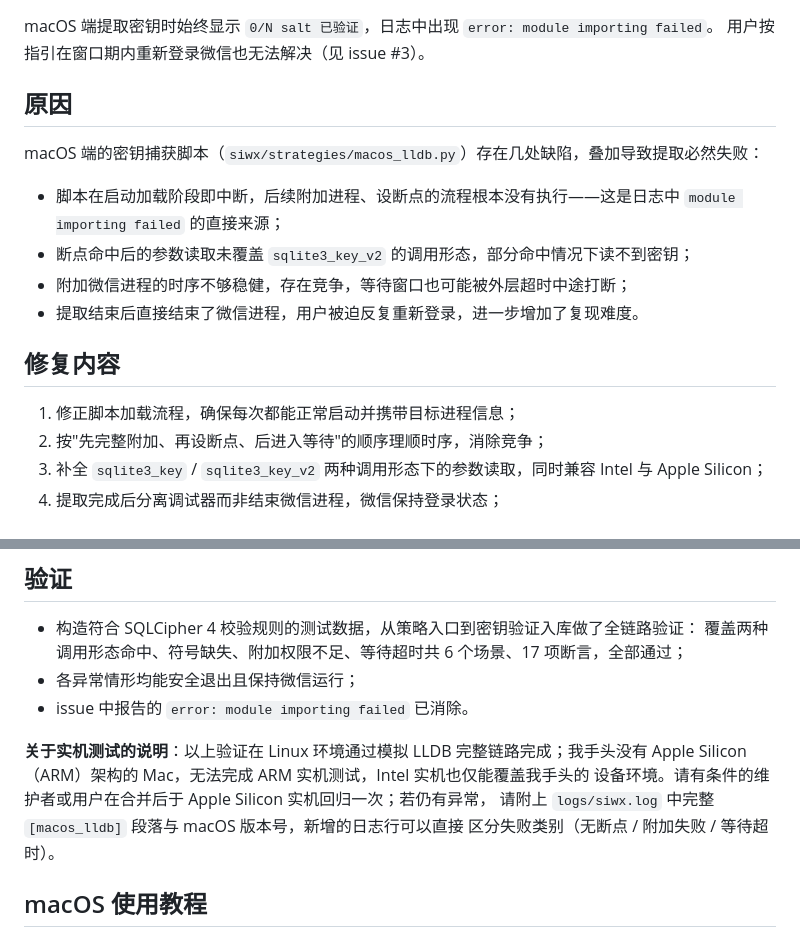
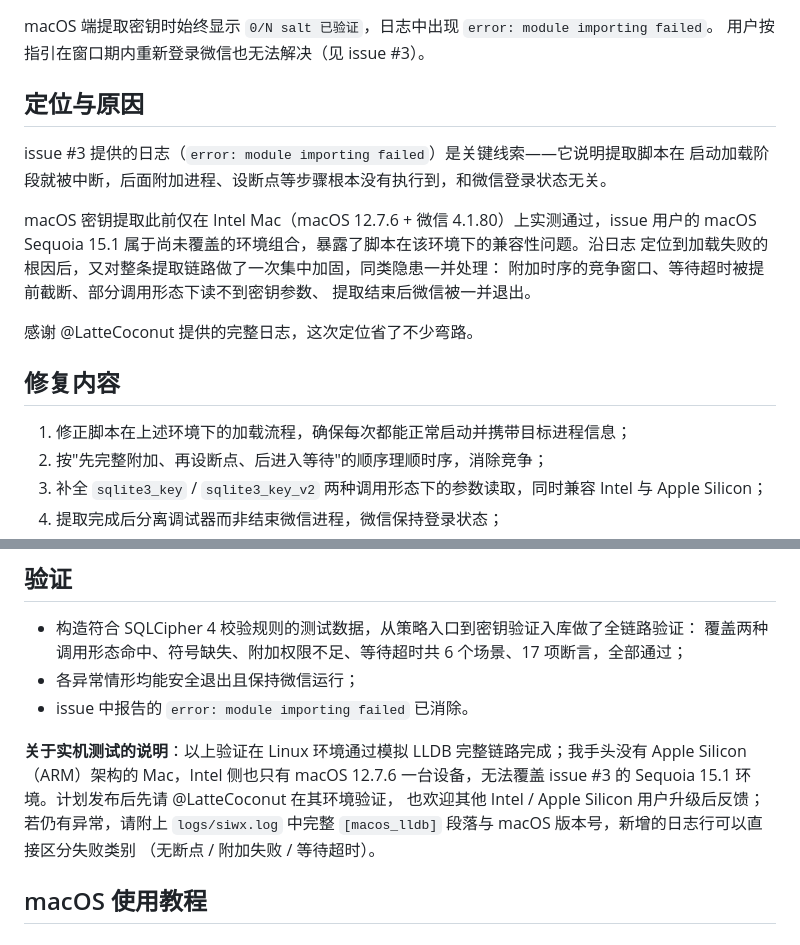
Before and after one commit to ImUpXuu/SIWX, a Markdown page: PR_DESCRIPTION.md, 2 parts joined by grey strips. Rendered like a GitHub page.

Commit message:
docs: PR 描述改为定位过程叙事，补充实机测试计划

```diff
--- a/PR_DESCRIPTION.md
+++ b/PR_DESCRIPTION.md
@@ -7,19 +7,22 @@ Closes #3
 macOS 端提取密钥时始终显示 `0/N salt 已验证`，日志中出现 `error: module importing failed`。
 用户按指引在窗口期内重新登录微信也无法解决（见 issue #3）。
 
-## 原因
+## 定位与原因
 
-macOS 端的密钥捕获脚本（`siwx/strategies/macos_lldb.py`）存在几处缺陷，叠加导致提取必然失败：
+issue #3 提供的日志（`error: module importing failed`）是关键线索——它说明提取脚本在
+启动加载阶段就被中断，后面附加进程、设断点等步骤根本没有执行到，和微信登录状态无关。
 
-- 脚本在启动加载阶段即中断，后续附加进程、设断点的流程根本没有执行——这是日志中
-  `module importing failed` 的直接来源；
-- 断点命中后的参数读取未覆盖 `sqlite3_key_v2` 的调用形态，部分命中情况下读不到密钥；
-- 附加微信进程的时序不够稳健，存在竞争，等待窗口也可能被外层超时中途打断；
-- 提取结束后直接结束了微信进程，用户被迫反复重新登录，进一步增加了复现难度。
+macOS 密钥提取此前仅在 Intel Mac（macOS 12.7.6 + 微信 4.1.80）上实测通过，issue 用户的
+macOS Sequoia 15.1 属于尚未覆盖的环境组合，暴露了脚本在该环境下的兼容性问题。沿日志
+定位到加载失败的根因后，又对整条提取链路做了一次集中加固，同类隐患一并处理：
+附加时序的竞争窗口、等待超时被提前截断、部分调用形态下读不到密钥参数、
+提取结束后微信被一并退出。
+
+感谢 @LatteCoconut 提供的完整日志，这次定位省了不少弯路。
 
 ## 修复内容
 
-1. 修正脚本加载流程，确保每次都能正常启动并携带目标进程信息；
+1. 修正脚本在上述环境下的加载流程，确保每次都能正常启动并携带目标进程信息；
 2. 按"先完整附加、再设断点、后进入等待"的顺序理顺时序，消除竞争；
 3. 补全 `sqlite3_key` / `sqlite3_key_v2` 两种调用形态下的参数读取，同时兼容 Intel 与 Apple Silicon；
 4. 提取完成后分离调试器而非结束微信进程，微信保持登录状态；
@@ -37,10 +40,11 @@ macOS 端的密钥捕获脚本（`siwx/strategies/macos_lldb.py`）存在几处
 - issue 中报告的 `error: module importing failed` 已消除。
 
 **关于实机测试的说明**：以上验证在 Linux 环境通过模拟 LLDB 完整链路完成；我手头没有
-Apple Silicon（ARM）架构的 Mac，无法完成 ARM 实机测试，Intel 实机也仅能覆盖我手头的
-设备环境。请有条件的维护者或用户在合并后于 Apple Silicon 实机回归一次；若仍有异常，
-请附上 `logs/siwx.log` 中完整 `[macos_lldb]` 段落与 macOS 版本号，新增的日志行可以直接
-区分失败类别（无断点 / 附加失败 / 等待超时）。
+Apple Silicon（ARM）架构的 Mac，Intel 侧也只有 macOS 12.7.6 一台设备，无法覆盖
+issue #3 的 Sequoia 15.1 环境。计划发布后先请 @LatteCoconut 在其环境验证，
+也欢迎其他 Intel / Apple Silicon 用户升级后反馈；若仍有异常，请附上 `logs/siwx.log`
+中完整 `[macos_lldb]` 段落与 macOS 版本号，新增的日志行可以直接区分失败类别
+（无断点 / 附加失败 / 等待超时）。
 
 ## macOS 使用教程
 
```
